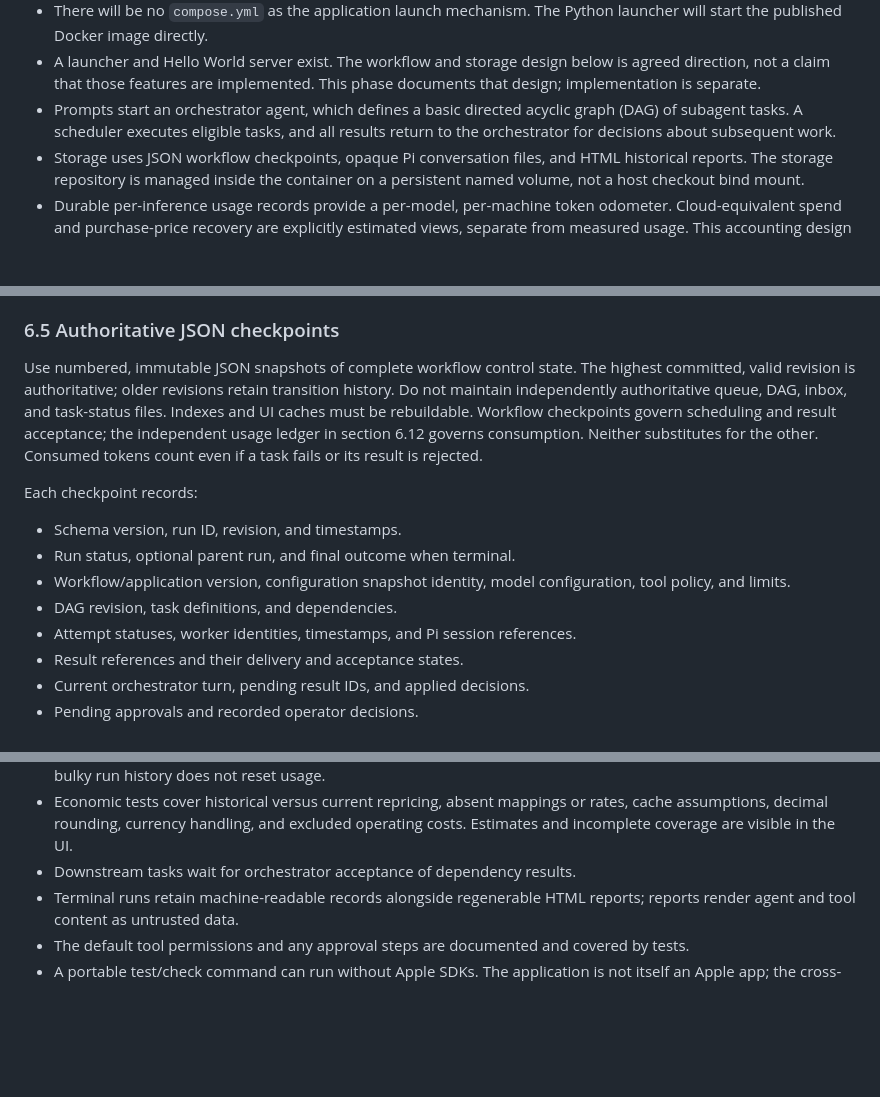
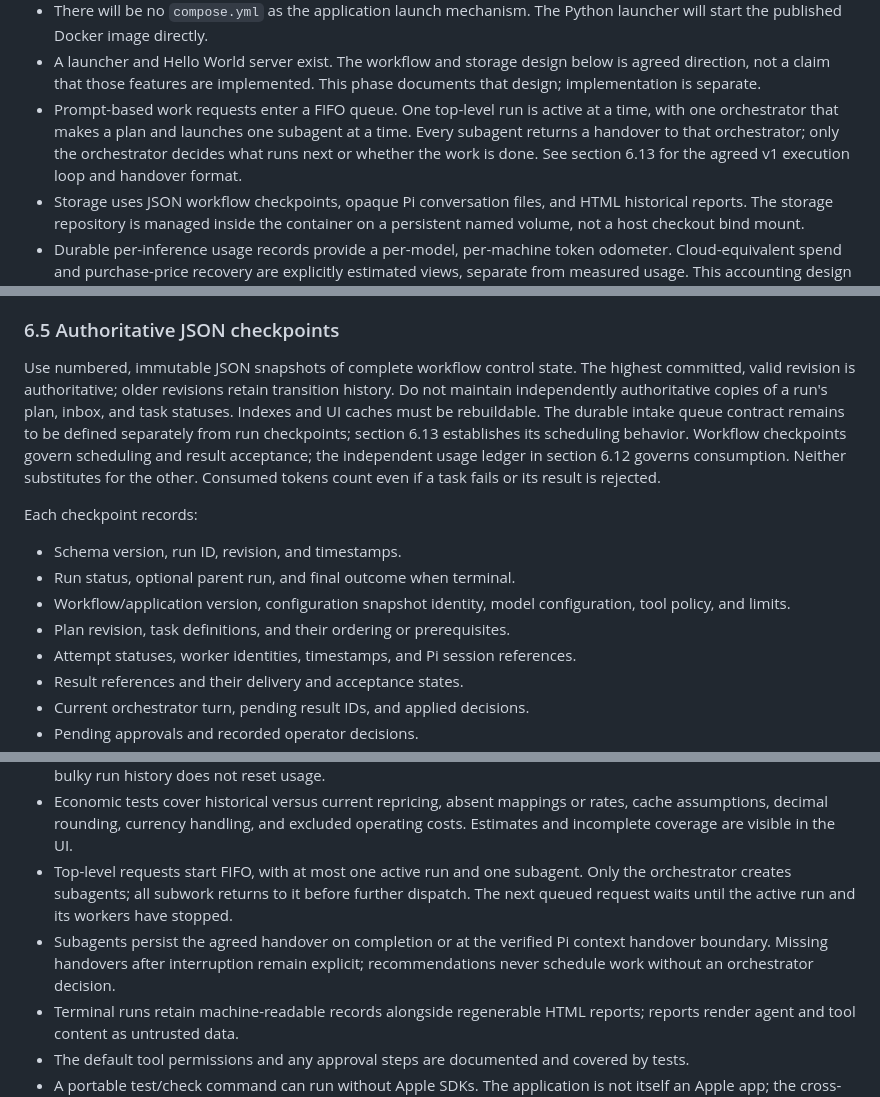
Before and after one commit to jeffreybergier/refAInery, a Markdown page: SPEC.md, 3 parts joined by grey strips. Rendered like a GitHub page; blank space fills up the shorter version.

```diff
--- a/SPEC.md
+++ b/SPEC.md
@@ -39,9 +39,11 @@ collaboration are called out explicitly.
 - A launcher and Hello World server exist. The workflow and storage design
   below is agreed direction, not a claim that those features are implemented.
   This phase documents that design; implementation is separate.
-- Prompts start an orchestrator agent, which defines a basic directed acyclic
-  graph (DAG) of subagent tasks. A scheduler executes eligible tasks, and all
-  results return to the orchestrator for decisions about subsequent work.
+- Prompt-based work requests enter a FIFO queue. One top-level run is active
+  at a time, with one orchestrator that makes a plan and launches one subagent
+  at a time. Every subagent returns a handover to that orchestrator; only the
+  orchestrator decides what runs next or whether the work is done. See section
+  6.13 for the agreed v1 execution loop and handover format.
 - Storage uses JSON workflow checkpoints, opaque Pi conversation files, and
   HTML historical reports. The storage repository is managed inside the
   container on a persistent named volume, not a host checkout bind mount.
@@ -261,8 +264,10 @@ before implementation. A transcript alone is not a scheduler recovery record.
 
 Use numbered, immutable JSON snapshots of complete workflow control state.
 The highest committed, valid revision is authoritative; older revisions retain
-transition history. Do not maintain independently authoritative queue, DAG,
-inbox, and task-status files. Indexes and UI caches must be rebuildable.
+transition history. Do not maintain independently authoritative copies of a
+run's plan, inbox, and task statuses. Indexes and UI caches must be rebuildable.
+The durable intake queue contract remains to be defined separately from run
+checkpoints; section 6.13 establishes its scheduling behavior.
 Workflow checkpoints govern scheduling and result acceptance; the independent
 usage ledger in section 6.12 governs consumption. Neither substitutes for the
 other. Consumed tokens count even if a task fails or its result is rejected.
@@ -273,7 +278,7 @@ Each checkpoint records:
 - Run status, optional parent run, and final outcome when terminal.
 - Workflow/application version, configuration snapshot identity, model
   configuration, tool policy, and limits.
-- DAG revision, task definitions, and dependencies.
+- Plan revision, task definitions, and their ordering or prerequisites.
 - Attempt statuses, worker identities, timestamps, and Pi session references.
 - Result references and their delivery and acceptance states.
 - Current orchestrator turn, pending result IDs, and applied decisions.
@@ -974,7 +1085,13 @@ These criteria are provisional until the first workflow is chosen:
 - Economic tests cover historical versus current repricing, absent mappings or
   rates, cache assumptions, decimal rounding, currency handling, and excluded
   operating costs. Estimates and incomplete coverage are visible in the UI.
-- Downstream tasks wait for orchestrator acceptance of dependency results.
+- Top-level requests start FIFO, with at most one active run and one subagent.
+  Only the orchestrator creates subagents; all subwork returns to it before
+  further dispatch. The next queued request waits until the active run and its
+  workers have stopped.
+- Subagents persist the agreed handover on completion or at the verified Pi
+  context handover boundary. Missing handovers after interruption remain
+  explicit; recommendations never schedule work without an orchestrator decision.
 - Terminal runs retain machine-readable records alongside regenerable HTML
   reports; reports render agent and tool content as untrusted data.
 - The default tool permissions and any approval steps are documented and
```
Also changed, not shown: other parts of SPEC.md (+132 -23 lines).
